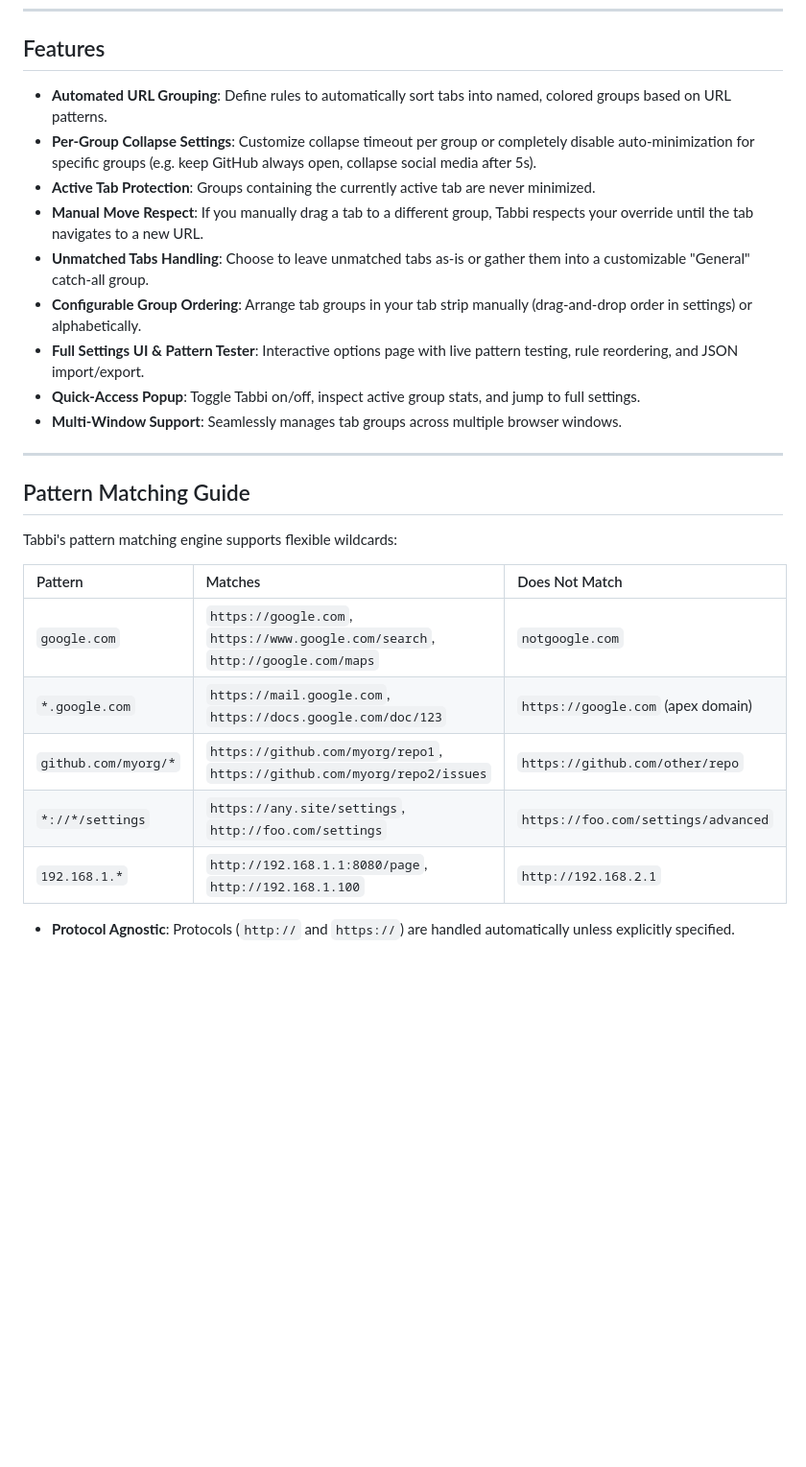
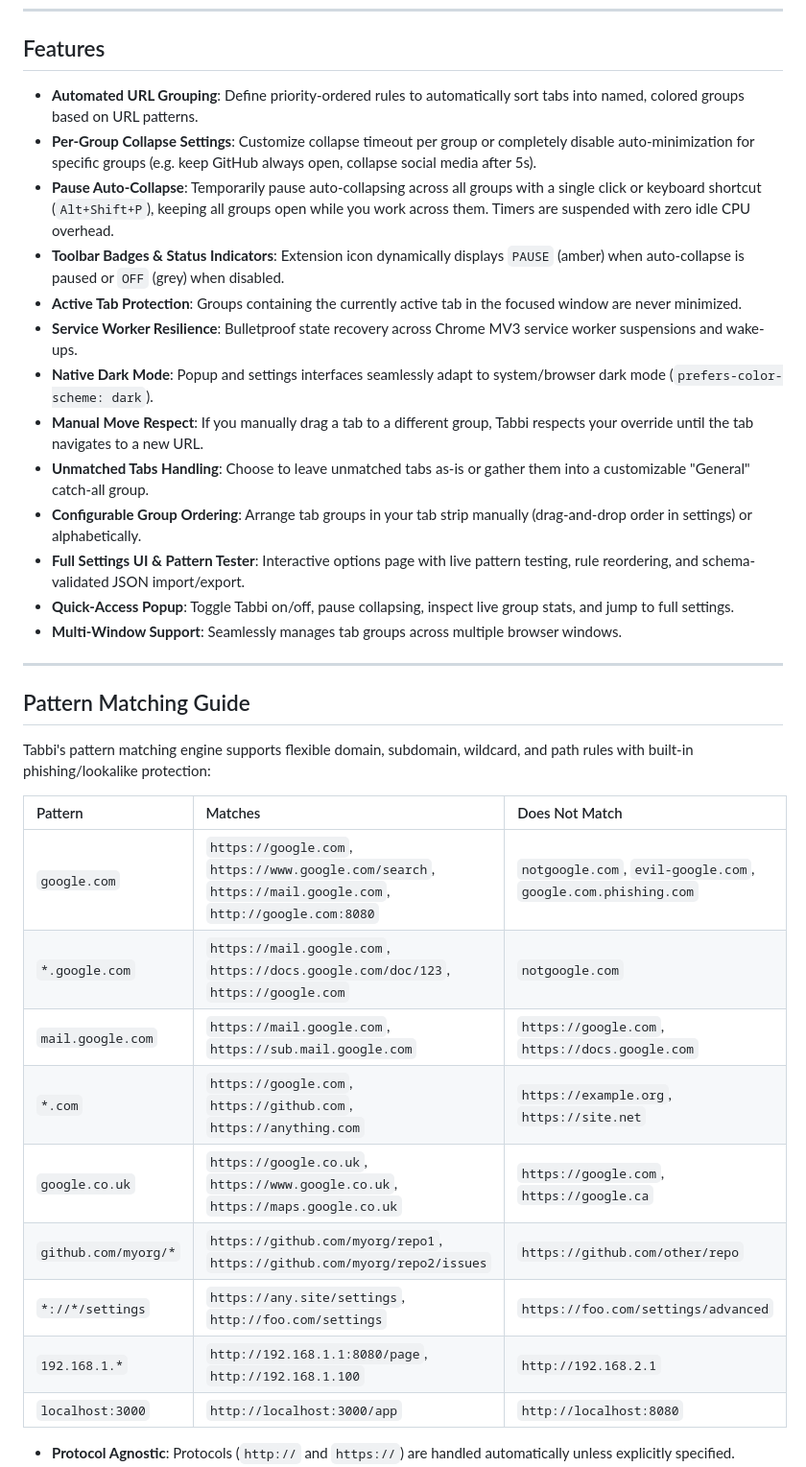
Before and after one commit to yoneoarai/auto-minimize-tab-groups, a Markdown page: README.md, the part around one of its changes. Shown at 96% size. GitHub-like rendering; blank space fills up the shorter version.

```diff
--- a/README.md
+++ b/README.md
@@ -15,28 +15,36 @@ A powerful cross-browser extension that automatically organizes your tabs into n
 
 ## Features
 
-- **Automated URL Grouping**: Define rules to automatically sort tabs into named, colored groups based on URL patterns.
+- **Automated URL Grouping**: Define priority-ordered rules to automatically sort tabs into named, colored groups based on URL patterns.
 - **Per-Group Collapse Settings**: Customize collapse timeout per group or completely disable auto-minimization for specific groups (e.g. keep GitHub always open, collapse social media after 5s).
-- **Active Tab Protection**: Groups containing the currently active tab are never minimized.
+- **Pause Auto-Collapse**: Temporarily pause auto-collapsing across all groups with a single click or keyboard shortcut (`Alt+Shift+P`), keeping all groups open while you work across them. Timers are suspended with zero idle CPU overhead.
+- **Toolbar Badges & Status Indicators**: Extension icon dynamically displays `PAUSE` (amber) when auto-collapse is paused or `OFF` (grey) when disabled.
+- **Active Tab Protection**: Groups containing the currently active tab in the focused window are never minimized.
+- **Service Worker Resilience**: Bulletproof state recovery across Chrome MV3 service worker suspensions and wake-ups.
+- **Native Dark Mode**: Popup and settings interfaces seamlessly adapt to system/browser dark mode (`prefers-color-scheme: dark`).
 - **Manual Move Respect**: If you manually drag a tab to a different group, Tabbi respects your override until the tab navigates to a new URL.
 - **Unmatched Tabs Handling**: Choose to leave unmatched tabs as-is or gather them into a customizable "General" catch-all group.
 - **Configurable Group Ordering**: Arrange tab groups in your tab strip manually (drag-and-drop order in settings) or alphabetically.
-- **Full Settings UI & Pattern Tester**: Interactive options page with live pattern testing, rule reordering, and JSON import/export.
-- **Quick-Access Popup**: Toggle Tabbi on/off, inspect active group stats, and jump to full settings.
+- **Full Settings UI & Pattern Tester**: Interactive options page with live pattern testing, rule reordering, and schema-validated JSON import/export.
+- **Quick-Access Popup**: Toggle Tabbi on/off, pause collapsing, inspect live group stats, and jump to full settings.
 - **Multi-Window Support**: Seamlessly manages tab groups across multiple browser windows.
 
 ---
 
 ## Pattern Matching Guide
 
-Tabbi's pattern matching engine supports flexible wildcards:
+Tabbi's pattern matching engine supports flexible domain, subdomain, wildcard, and path rules with built-in phishing/lookalike protection:
 
 | Pattern | Matches | Does Not Match |
 | :--- | :--- | :--- |
-| `google.com` | `https://google.com`, `https://www.google.com/search`, `http://google.com/maps` | `notgoogle.com` |
-| `*.google.com` | `https://mail.google.com`, `https://docs.google.com/doc/123` | `https://google.com` (apex domain) |
+| `google.com` | `https://google.com`, `https://www.google.com/search`, `https://mail.google.com`, `http://google.com:8080` | `notgoogle.com`, `evil-google.com`, `google.com.phishing.com` |
+| `*.google.com` | `https://mail.google.com`, `https://docs.google.com/doc/123`, `https://google.com` | `notgoogle.com` |
+| `mail.google.com` | `https://mail.google.com`, `https://sub.mail.google.com` | `https://google.com`, `https://docs.google.com` |
+| `*.com` | `https://google.com`, `https://github.com`, `https://anything.com` | `https://example.org`, `https://site.net` |
+| `google.co.uk` | `https://google.co.uk`, `https://www.google.co.uk`, `https://maps.google.co.uk` | `https://google.com`, `https://google.ca` |
 | `github.com/myorg/*` | `https://github.com/myorg/repo1`, `https://github.com/myorg/repo2/issues` | `https://github.com/other/repo` |
 | `*://*/settings` | `https://any.site/settings`, `http://foo.com/settings` | `https://foo.com/settings/advanced` |
 | `192.168.1.*` | `http://192.168.1.1:8080/page`, `http://192.168.1.100` | `http://192.168.2.1` |
+| `localhost:3000` | `http://localhost:3000/app` | `http://localhost:8080` |
 
 - **Protocol Agnostic**: Protocols (`http://` and `https://`) are handled automatically unless explicitly specified.
```
Also changed, not shown: other parts of README.md (+32 -12 lines).
